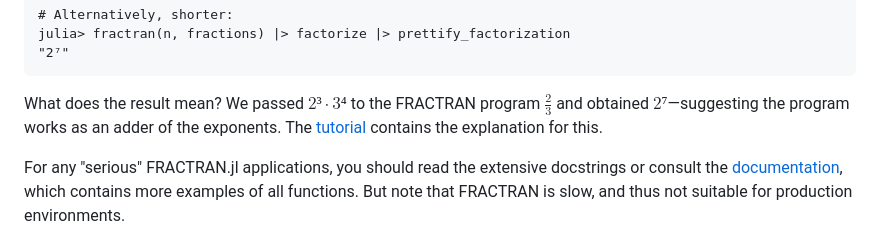
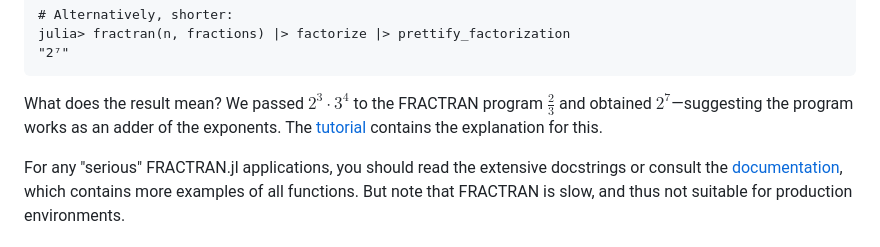
Before and after one commit to Simon-Brandt/FRACTRAN.jl, a Markdown page: README.md, the part around the change. Rendered like a GitHub page.

Commit message:
Fixed wrong LaTeX rendering of Unicode characters in GitHub's Markdown preview

````diff
--- a/README.md
+++ b/README.md
@@ -73,7 +73,7 @@ julia> fractran(n, fractions) |> factorize |> prettify_factorization
 "2⁷"
 ```
 
-What does the result mean? We passed $2³⋅3⁴$ to the FRACTRAN program $\frac{2}{3}$ and obtained $2⁷$—suggesting the program works as an adder of the exponents.  The [tutorial](https://Simon-Brandt.github.io/FRACTRAN.jl/stable/tutorial/#FRACTRAN-implementation) contains the explanation for this.
+What does the result mean? We passed $2^3 \cdot 3^4$ to the FRACTRAN program $\frac{2}{3}$ and obtained $2^7$—suggesting the program works as an adder of the exponents.  The [tutorial](https://Simon-Brandt.github.io/FRACTRAN.jl/stable/tutorial/#FRACTRAN-implementation) contains the explanation for this.
 
 For any "serious" FRACTRAN.jl applications, you should read the extensive docstrings or consult the [documentation](https://Simon-Brandt.github.io/FRACTRAN.jl/stable/), which contains more examples of all functions.  But note that FRACTRAN is slow, and thus not suitable for production environments.
 
````
